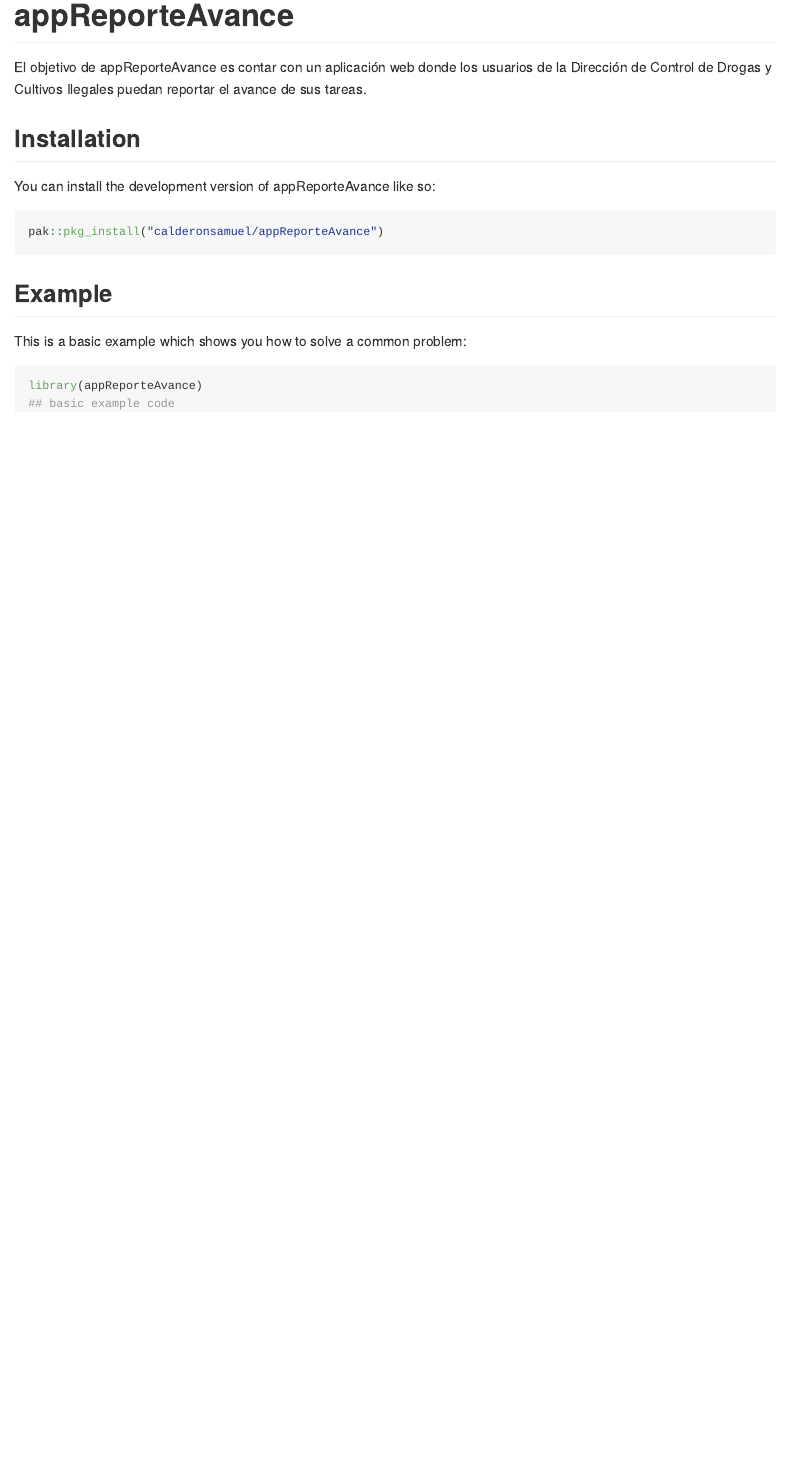
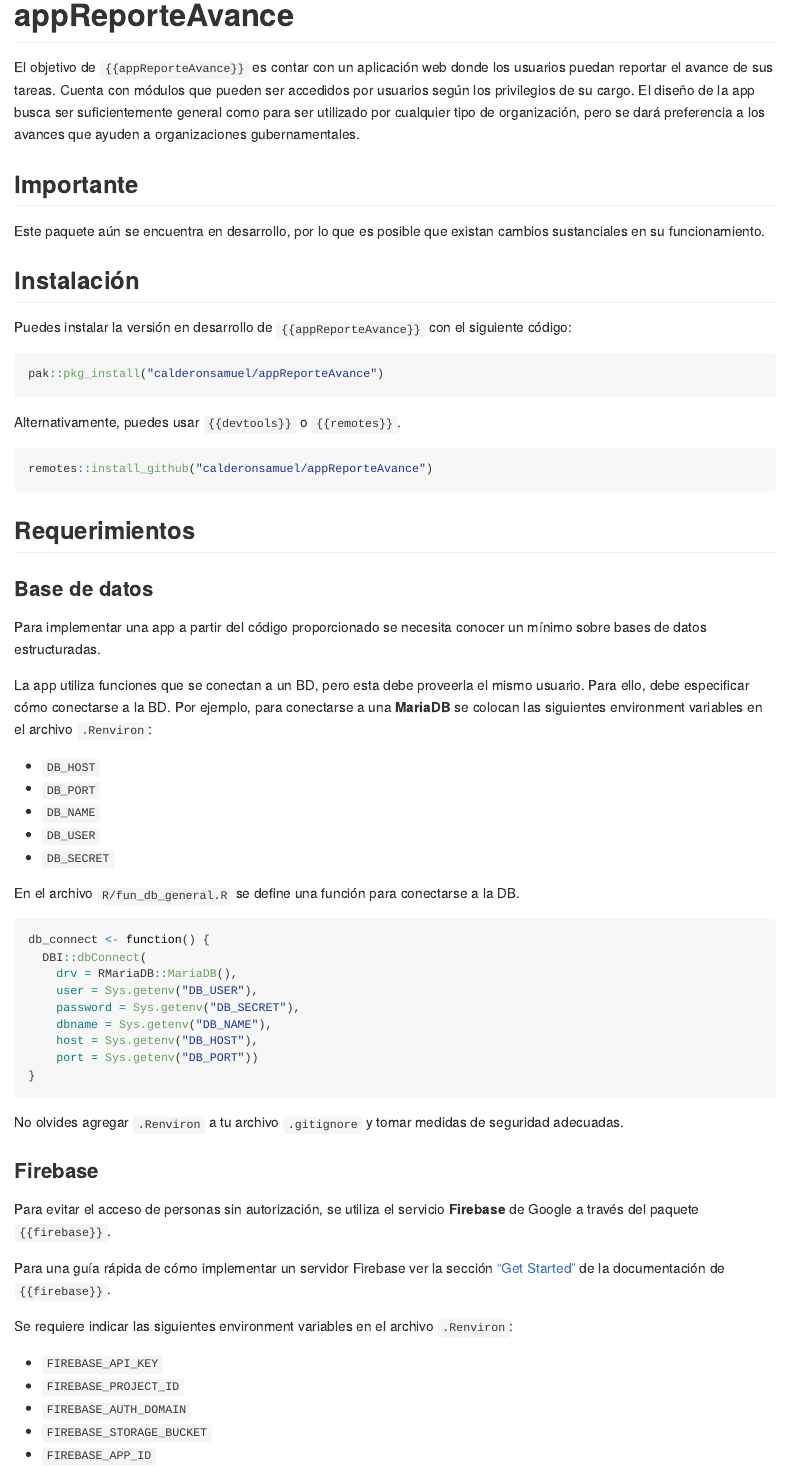
Before and after one commit to calderonsamuel/appReporteAvance, an R Markdown document (README.Rmd): the page in a window 1100 px wide, from its top. The pictures show the output file README.md that the author committed with the source, drawn offline in the style of GitHub; badge pictures from the web are left out.

Commit message:
show requirements

````diff
--- a/README.Rmd
+++ b/README.Rmd
@@ -19,21 +19,69 @@ knitr::opts_chunk$set(
 [![Lifecycle: experimental](https://img.shields.io/badge/lifecycle-experimental-orange.svg)](https://lifecycle.r-lib.org/articles/stages.html#experimental)
 <!-- badges: end -->
 
-El objetivo de appReporteAvance es contar con un aplicación web donde los usuarios de la Dirección de Control de Drogas y Cultivos Ilegales puedan reportar el avance de sus tareas.
+El objetivo de `{{appReporteAvance}}` es contar con un aplicación web donde los usuarios puedan reportar el avance de sus tareas.
+Cuenta con módulos que pueden ser accedidos por usuarios según los privilegios de su cargo.
+El diseño de la app busca ser suficientemente general como para ser utilizado por cualquier tipo de organización, pero se dará preferencia a los avances que ayuden a organizaciones gubernamentales.
 
-## Installation
+## Importante
 
-You can install the development version of appReporteAvance like so:
+Este paquete aún se encuentra en desarrollo, por lo que es posible que existan cambios sustanciales en su funcionamiento.
+
+## Instalación
+
+Puedes instalar la versión en desarrollo de `{{appReporteAvance}}` con el siguiente código:
 
 ``` r
 pak::pkg_install("calderonsamuel/appReporteAvance")
 ```
 
-## Example
+Alternativamente, puedes usar `{{devtools}}` o `{{remotes}}`.
 
-This is a basic example which shows you how to solve a common problem:
+```r
+remotes::install_github("calderonsamuel/appReporteAvance")
+```
 
-```{r example, eval=FALSE}
-library(appReporteAvance)
-## basic example code
+
+## Requerimientos
+
+### Base de datos
+
+Para implementar una app a partir del código proporcionado se necesita conocer un mínimo sobre bases de datos estructuradas.
+
+La app utiliza funciones que se conectan a un BD, pero esta debe proveerla el  mismo usuario. Para ello, debe especificar cómo conectarse a  la BD. Por ejemplo, para conectarse a una **MariaDB** se colocan las siguientes environment variables en el archivo `.Renviron`:
+
+- `DB_HOST`
+- `DB_PORT`
+- `DB_NAME`
+- `DB_USER`
+- `DB_SECRET`
+
+En el archivo `R/fun_db_general.R` se define una función para conectarse a la DB.
+
+```{r, eval=FALSE}
+db_connect <- function() {
+  DBI::dbConnect(
+    drv = RMariaDB::MariaDB(),
+    user = Sys.getenv("DB_USER"),
+    password = Sys.getenv("DB_SECRET"),
+    dbname = Sys.getenv("DB_NAME"),
+    host = Sys.getenv("DB_HOST"),
+    port = Sys.getenv("DB_PORT"))
+}
 ```
+
+No olvides agregar `.Renviron` a tu archivo `.gitignore` y tomar medidas de seguridad adecuadas.
+
+### Firebase
+
+Para evitar el acceso de personas sin autorización, se utiliza el servicio **Firebase** de Google a través del paquete `{{firebase}}`.
+
+Para una guía rápida de cómo implementar un servidor Firebase ver la sección ["Get Started"](https://firebase.john-coene.com/guide/get-started/) de la documentación de `{{firebase}}`.
+
+Se requiere indicar las siguientes environment variables en el archivo `.Renviron`:
+
+- `FIREBASE_API_KEY`
+- `FIREBASE_PROJECT_ID`
+- `FIREBASE_AUTH_DOMAIN`
+- `FIREBASE_STORAGE_BUCKET`
+- `FIREBASE_APP_ID`
````
Also changed, not shown: README.md, README.Rmd (4 more changed lines).
